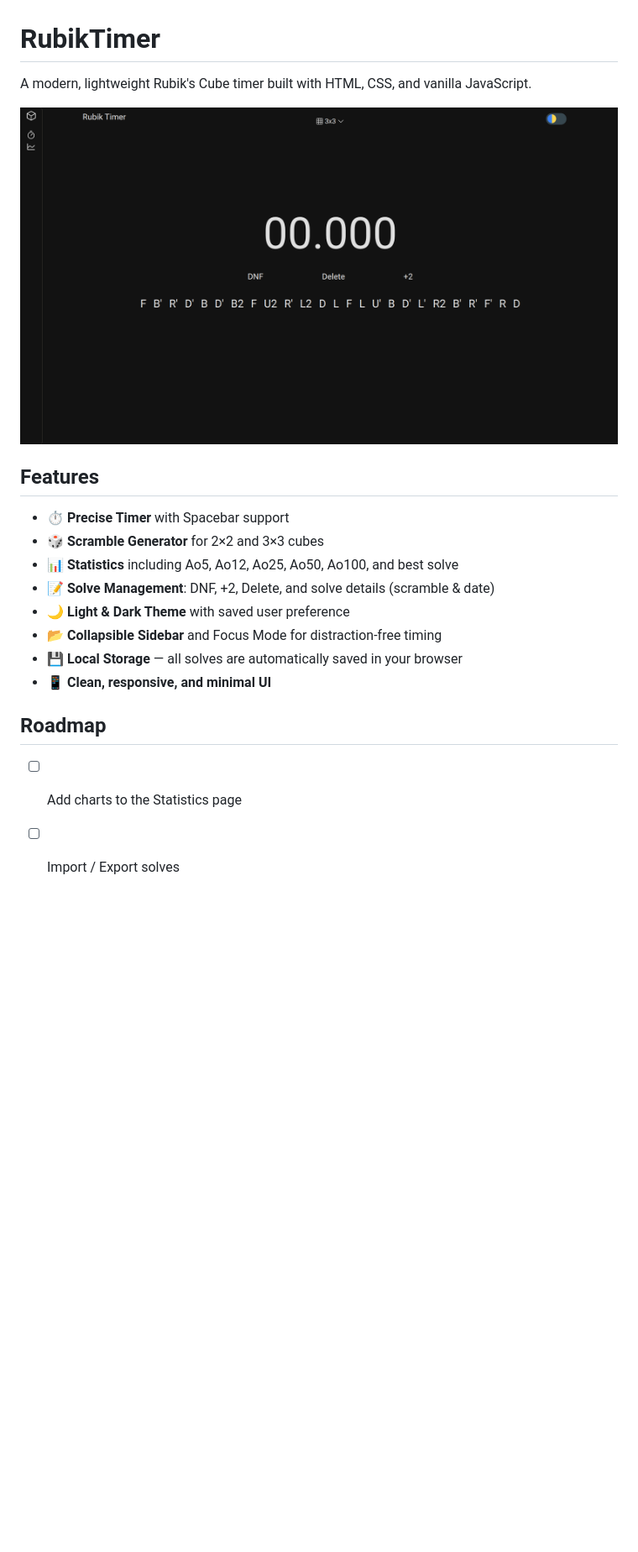
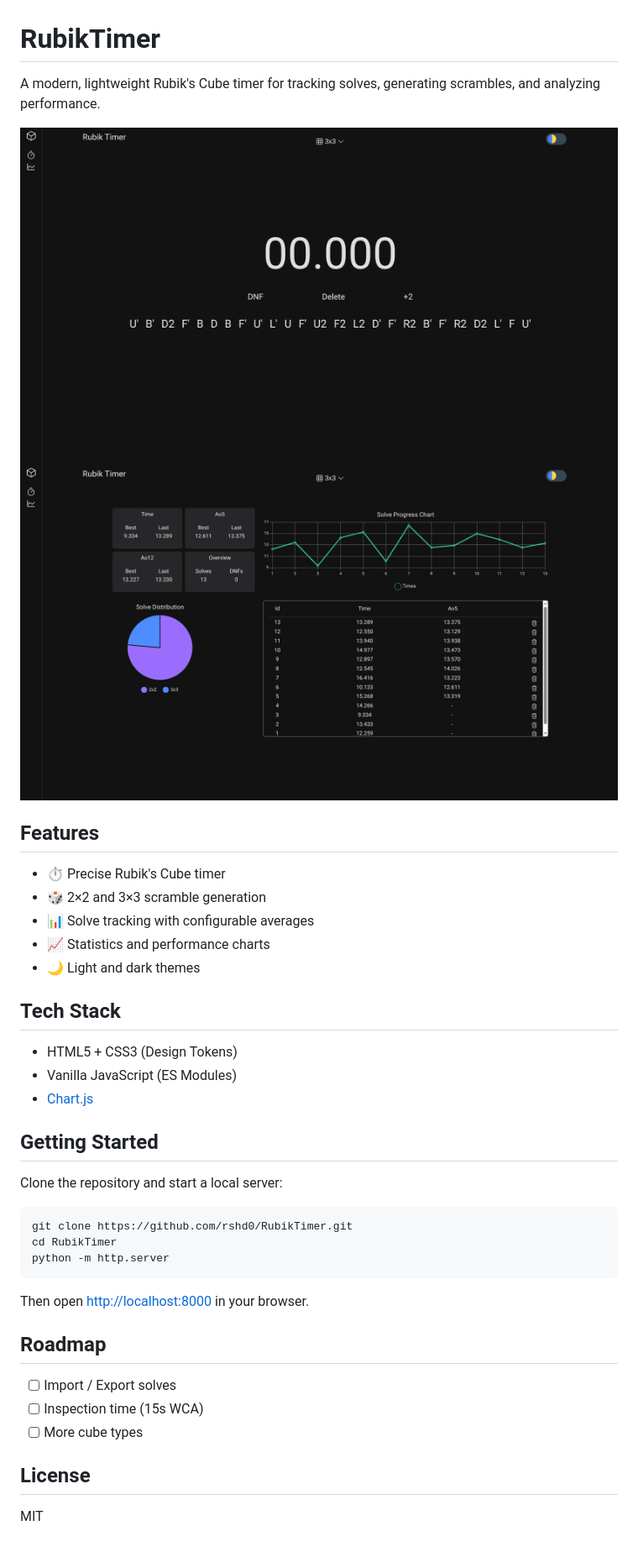
Before and after one commit to rshd0/RubikTimer, a Markdown page: README.md, the part around the change. Shown at 84% size. Rendered like a GitHub page; pictures changed too: assets/images/screenshot.png (deleted), assets/images/stats.png (added), assets/images/timer.png (added); blank space fills up the shorter version.

Commit message:
(docs) update README

````diff
--- a/README.md
+++ b/README.md
@@ -1,22 +1,42 @@
 # RubikTimer
 
-A modern, lightweight Rubik's Cube timer built with HTML, CSS, and vanilla JavaScript.
+A modern, lightweight Rubik's Cube timer for tracking solves, generating scrambles, and analyzing performance.
 
-![RubikTimer Screenshot](assets/images/screenshot.png)
+![Timer](assets/images/timer.png)
+![Stats](assets/images/stats.png)
 
 ## Features
 
-- ⏱️ **Precise Timer** with Spacebar support
-- 🎲 **Scramble Generator** for 2×2 and 3×3 cubes
-- 📊 **Statistics** including Ao5, Ao12, Ao25, Ao50, Ao100, and best solve
-- 📝 **Solve Management**: DNF, +2, Delete, and solve details (scramble & date)
-- 🌙 **Light & Dark Theme** with saved user preference
-- 📂 **Collapsible Sidebar** and Focus Mode for distraction-free timing
-- 💾 **Local Storage** — all solves are automatically saved in your browser
--    📱 **Clean, responsive, and minimal UI**
+- ⏱️ Precise Rubik's Cube timer
+- 🎲 2×2 and 3×3 scramble generation
+- 📊 Solve tracking with configurable averages
+- 📈 Statistics and performance charts
+- 🌙 Light and dark themes
+
+## Tech Stack
+
+- HTML5 + CSS3 (Design Tokens)
+- Vanilla JavaScript (ES Modules)
+- [Chart.js](https://www.chartjs.org/)
+
+## Getting Started
+
+Clone the repository and start a local server:
+
+```bash
+git clone https://github.com/rshd0/RubikTimer.git
+cd RubikTimer
+python -m http.server
+```
+
+Then open [http://localhost:8000](http://localhost:8000) in your browser.
 
 ## Roadmap
 
+- [ ] Import / Export solves
+- [ ] Inspection time (15s WCA)
+- [ ] More cube types
 
-- [ ] Add charts to the Statistics page
-- [ ] Import / Export solves
+## License
+
+MIT
````
